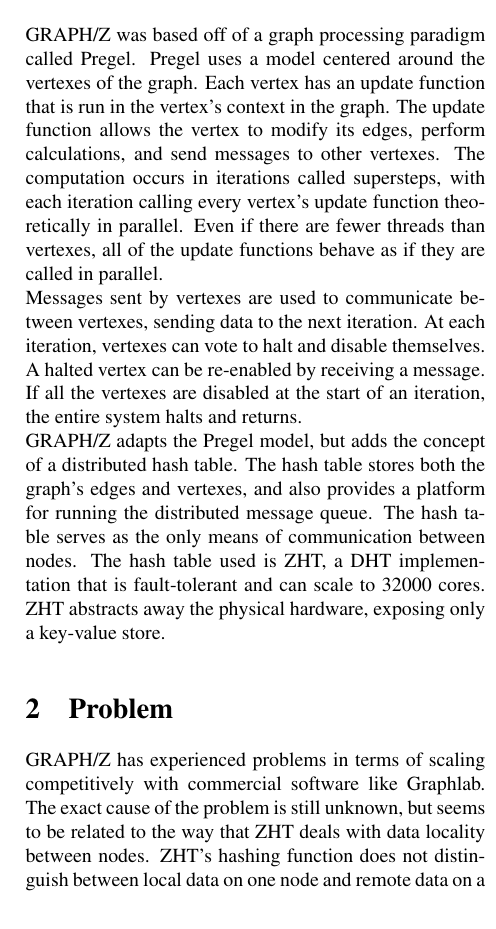
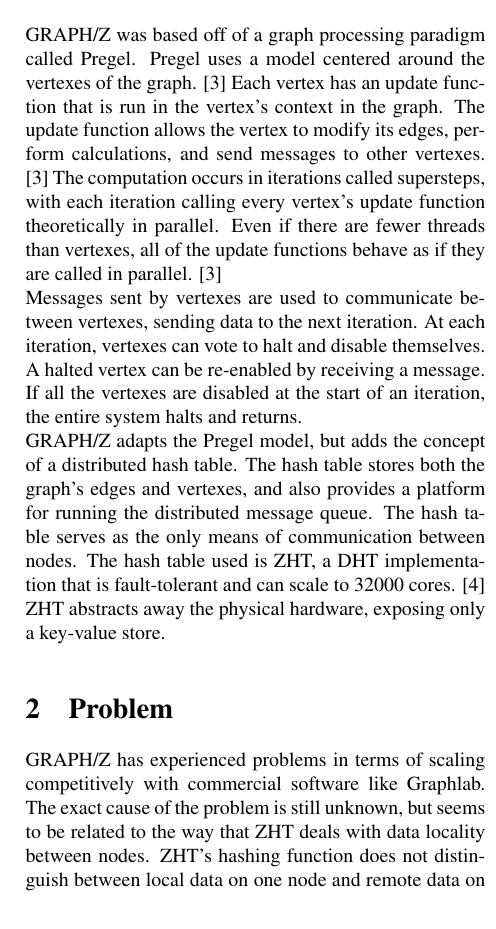
Before and after one commit to fmeef/SC16_proposed_docs, a LaTeX paper (proposal/proposal.tex): part of one column of page 1 of 2, cut so that both start at the same text. Compiled offline with pdfLaTeX.

Commit message:
Added more inline citations

```diff
--- a/proposal/proposal.tex
+++ b/proposal/proposal.tex
@@ -35,9 +31,9 @@
 
 \begin{multicols}{2}
   \section{Background}
-  GRAPH/Z was based off of a graph processing paradigm called Pregel. Pregel uses a model centered around the vertexes of the graph. Each vertex has an update function that is run in the vertex's context in the graph. The update function allows the vertex to modify its edges, perform calculations, and send messages to other vertexes. The computation occurs in iterations called supersteps, with each iteration calling every vertex's update function theoretically in parallel. Even if there are fewer threads than vertexes, all of the update functions behave as if they are called in parallel.\\
+  GRAPH/Z was based off of a graph processing paradigm called Pregel. Pregel uses a model centered around the vertexes of the graph. \cite{Gz:1}  Each vertex has an update function that is run in the vertex's context in the graph. The update function allows the vertex to modify its edges, perform calculations, and send messages to other vertexes. \cite{Gz:1} The computation occurs in iterations called supersteps, with each iteration calling every vertex's update function theoretically in parallel. Even if there are fewer threads than vertexes, all of the update functions behave as if they are called in parallel. \cite{Gz:1}\\
   Messages sent by vertexes are used to communicate between vertexes, sending data to the next iteration. At each iteration, vertexes can vote to halt and disable themselves. A halted vertex can be re-enabled by receiving a message. If all the vertexes are disabled at the start of an iteration, the entire system halts and returns.\\
-  GRAPH/Z adapts the Pregel model, but adds the concept of a distributed hash table. The hash table stores both the graph's edges and vertexes, and also provides a platform for running the distributed message queue. The hash table serves as the only means of communication between nodes. The hash table used is ZHT, a DHT implementation that is fault-tolerant and can scale to 32000 cores. ZHT abstracts away the physical hardware, exposing only a key-value store.
+  GRAPH/Z adapts the Pregel model, but adds the concept of a distributed hash table. The hash table stores both the graph's edges and vertexes, and also provides a platform for running the distributed message queue. The hash table serves as the only means of communication between nodes. The hash table used is ZHT, a DHT implementation that is fault-tolerant and can scale to 32000 cores. \cite{Gz:2} ZHT abstracts away the physical hardware, exposing only a key-value store.
   \section{Problem}
-  GRAPH/Z has experienced problems in terms of scaling competitively  with commercial software like Graphlab. The exact cause of the problem is still unknown, but seems to be related to the way that ZHT deals with data locality between nodes. ZHT's hashing function does not distinguish between local data on one node and remote data on a network node in the cluster. This could lead to data being inefficiently stored, needing high latency network access to retrieve it from a remote node. The hashing function also may result in some computational overhead.
+  GRAPH/Z has experienced problems in terms of scaling competitively  with commercial software like Graphlab. The exact cause of the problem is still unknown, but seems to be related to the way that ZHT deals with data locality between nodes. ZHT's hashing function does not distinguish between local data on one node and remote data on a network node in the cluster. \cite{Gz:3} This could lead to data being inefficiently stored, needing high latency network access to retrieve it from a remote node. The hashing function also may result in some computational overhead.
   \section{Related Work}
```
Also changed, not shown: proposal/proposal.pdf, proposal/proposal.tex (8 more changed lines), 1 other file.
